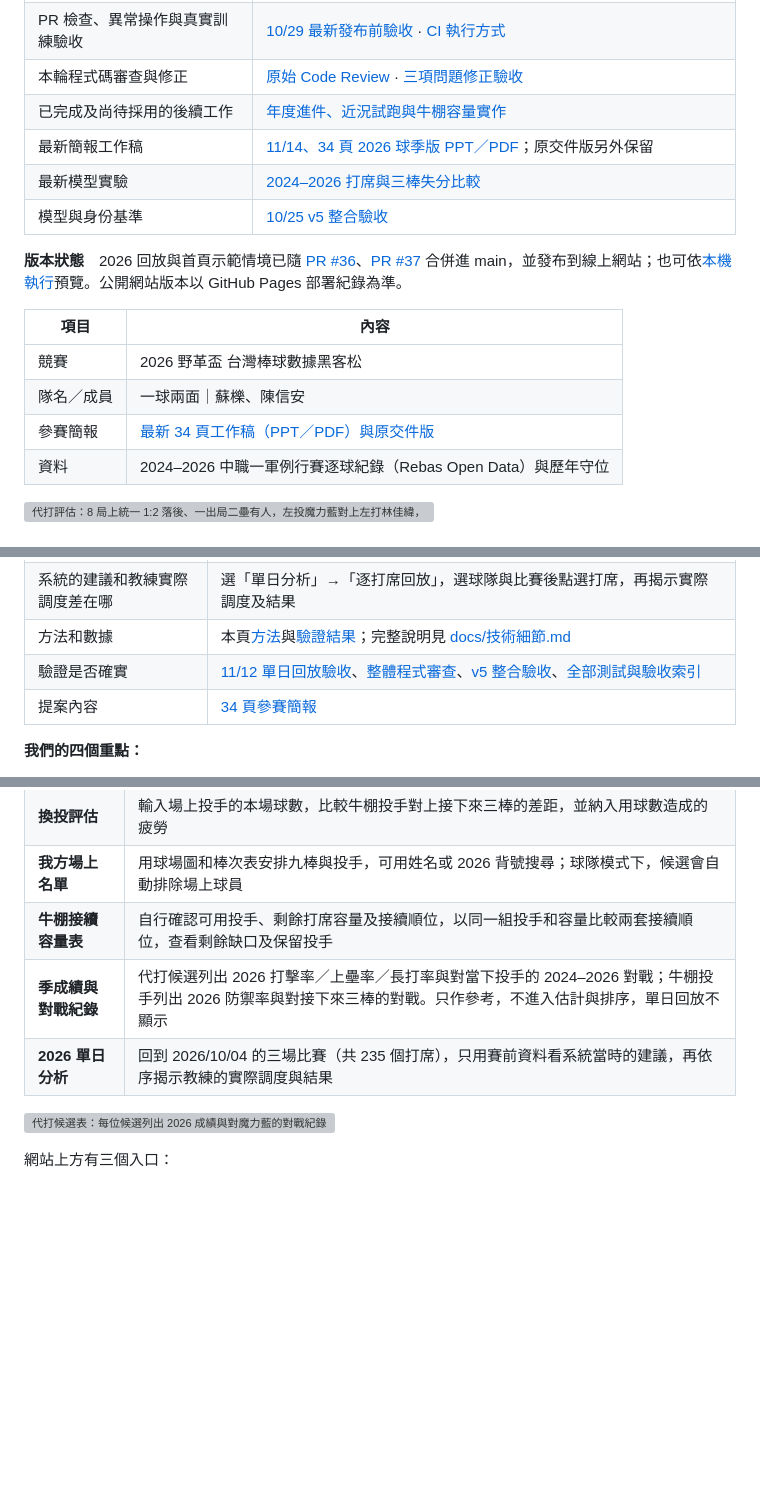
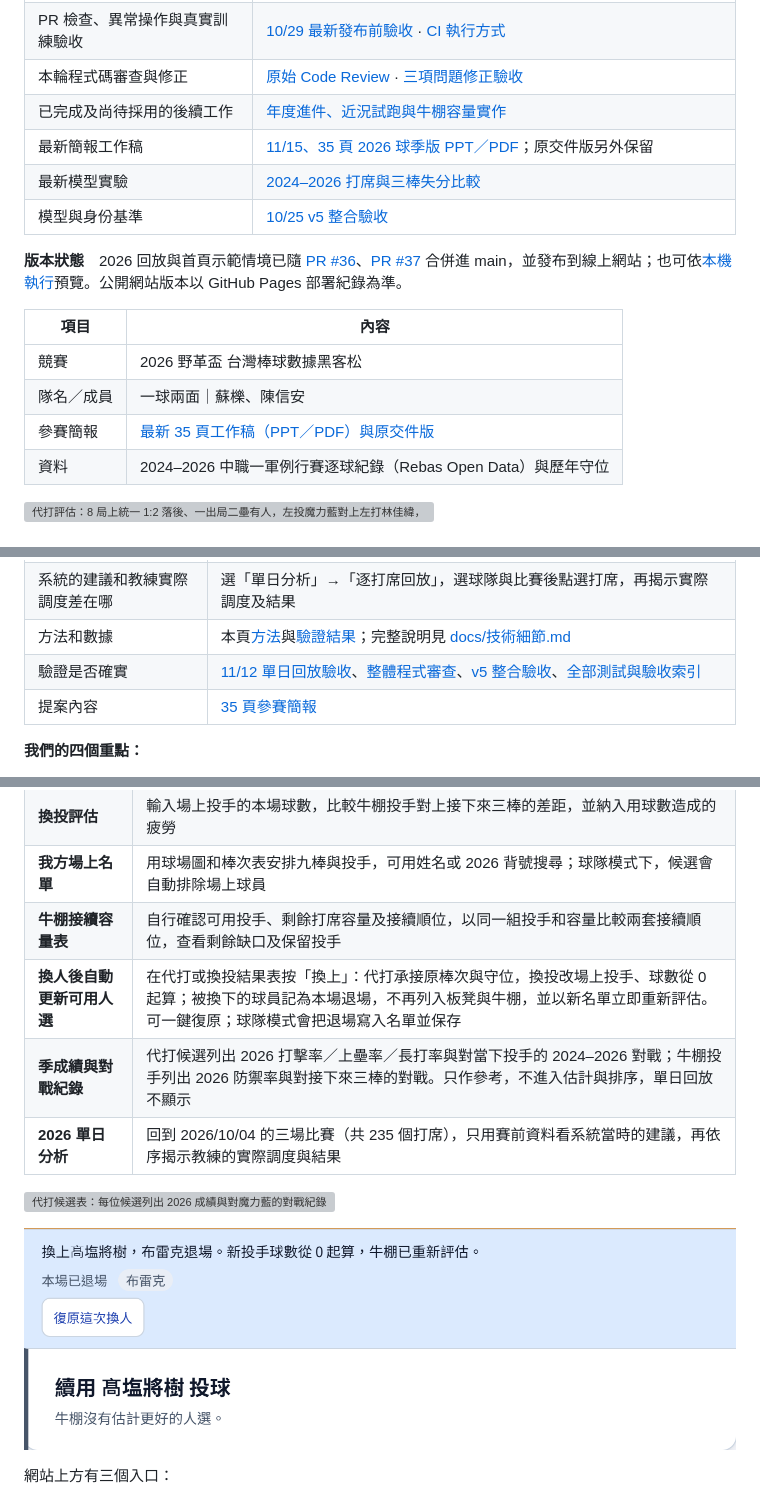
Before and after one commit to Da-Xiong-Chen/baseball_project, a Markdown page: README.md, 3 parts joined by grey strips. GitHub-like rendering; pictures changed too: assets/readme/substitution.png (added); blank space fills up the shorter version; grey boxes are pictures that could not be loaded.

Commit message:
網站加入「換人後自動更新可用人選」；簡報改為 35 頁並更新樣式與下一步規劃

```diff
--- a/README.md
+++ b/README.md
@@ -15,7 +15,7 @@
 | PR 檢查、異常操作與真實訓練驗收 | [10/29 最新發布前驗收](docs/qa/release-readiness-20261029/README.md) · [CI 執行方式](docs/ci-validation.md) |
 | 本輪程式碼審查與修正 | [原始 Code Review](docs/qa/code-review-20261029/README.md) · [三項問題修正驗收](docs/qa/review-fixes-20261029/README.md) |
 | 已完成及尚待採用的後續工作 | [年度進件、近況試跑與牛棚容量實作](docs/future-foundation-20261026.md) |
-| 最新簡報工作稿 | [11/14、34 頁 2026 球季版 PPT／PDF](presentations/competition-2026/README.md#最新工作稿)；原交件版另外保留 |
+| 最新簡報工作稿 | [11/15、35 頁 2026 球季版 PPT／PDF](presentations/competition-2026/README.md#最新工作稿)；原交件版另外保留 |
 | 最新模型實驗 | [2024–2026 打席與三棒失分比較](docs/qa/model-horizons-20261113/README.md) |
 | 模型與身份基準 | [10/25 v5 整合驗收](docs/qa/identity-integration-20261025/README.md) |
 
@@ -25,7 +25,7 @@
 |---|---|
 | 競賽 | 2026 野革盃 台灣棒球數據黑客松 |
 | 隊名／成員 | 一球兩面｜蘇櫟、陳信安 |
-| 參賽簡報 | [最新 34 頁工作稿（PPT／PDF）與原交件版](presentations/competition-2026/README.md) |
+| 參賽簡報 | [最新 35 頁工作稿（PPT／PDF）與原交件版](presentations/competition-2026/README.md) |
 | 資料 | 2024–2026 中職一軍例行賽逐球紀錄（Rebas Open Data）與歷年守位 |
 
 ![代打評估：8 局上統一 1:2 落後、一出局二壘有人，左投魔力藍對上左打林佳緯，系統比較板凳候選，最佳候選陳鏞基未達提示門檻](assets/readme/evaluation.png)
@@ -55,7 +55,7 @@
 | 系統的建議和教練實際調度差在哪 | 選「單日分析」→「逐打席回放」，選球隊與比賽後點選打席，再揭示實際調度及結果 |
 | 方法和數據 | 本頁[方法](#方法)與[驗證結果](#驗證結果)；完整說明見 [docs/技術細節.md](docs/技術細節.md) |
 | 驗證是否確實 | [11/12 單日回放驗收](docs/qa/replay-20261112/README.md)、[整體程式審查](docs/qa/code-review-20261029/README.md)、[v5 整合驗收](docs/qa/identity-integration-20261025/README.md)、[全部測試與驗收索引](docs/qa/README.md) |
-| 提案內容 | [34 頁參賽簡報](presentations/competition-2026/README.md) |
+| 提案內容 | [35 頁參賽簡報](presentations/competition-2026/README.md) |
 
 **我們的四個重點：**
 
@@ -82,10 +82,13 @@
 | **換投評估** | 輸入場上投手的本場球數，比較牛棚投手對上接下來三棒的差距，並納入用球數造成的疲勞 |
 | **我方場上名單** | 用球場圖和棒次表安排九棒與投手，可用姓名或 2026 背號搜尋；球隊模式下，候選會自動排除場上球員 |
 | **牛棚接續容量表** | 自行確認可用投手、剩餘打席容量及接續順位，以同一組投手和容量比較兩套接續順位，查看剩餘缺口及保留投手 |
+| **換人後自動更新可用人選** | 在代打或換投結果表按「換上」：代打承接原棒次與守位，換投改場上投手、球數從 0 起算；被換下的球員記為本場退場，不再列入板凳與牛棚，並以新名單立即重新評估。可一鍵復原；球隊模式會把退場寫入名單並保存 |
 | **季成績與對戰紀錄** | 代打候選列出 2026 打擊率／上壘率／長打率與對當下投手的 2024–2026 對戰；牛棚投手列出 2026 防禦率與對接下來三棒的對戰。只作參考，不進入估計與排序，單日回放不顯示 |
 | **2026 單日分析** | 回到 2026/10/04 的三場比賽（共 235 個打席），只用賽前資料看系統當時的建議，再依序揭示教練的實際調度與結果 |
 
 ![代打候選表：每位候選列出 2026 成績與對魔力藍的對戰紀錄](assets/readme/matchup-notes.png)
+
+![按「換上」後：布雷克記為退場，牛棚以新投手重新評估，可一鍵復原](assets/readme/substitution.png)
 
 網站上方有三個入口：
 
```
Also changed, not shown: docs/技術細節.md (+7 -0 lines), presentations/competition-2026/README.md (+14 -7 lines), 8 other files.
